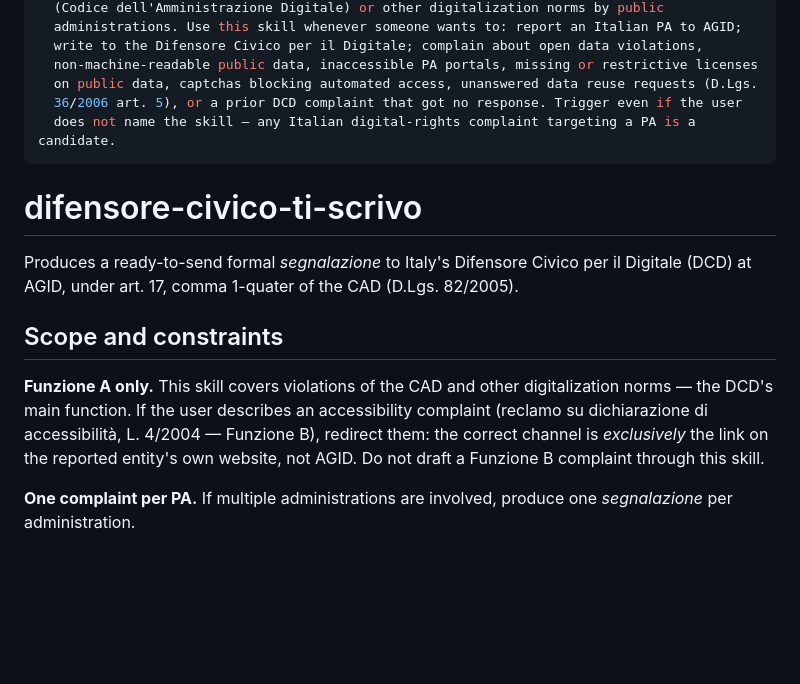
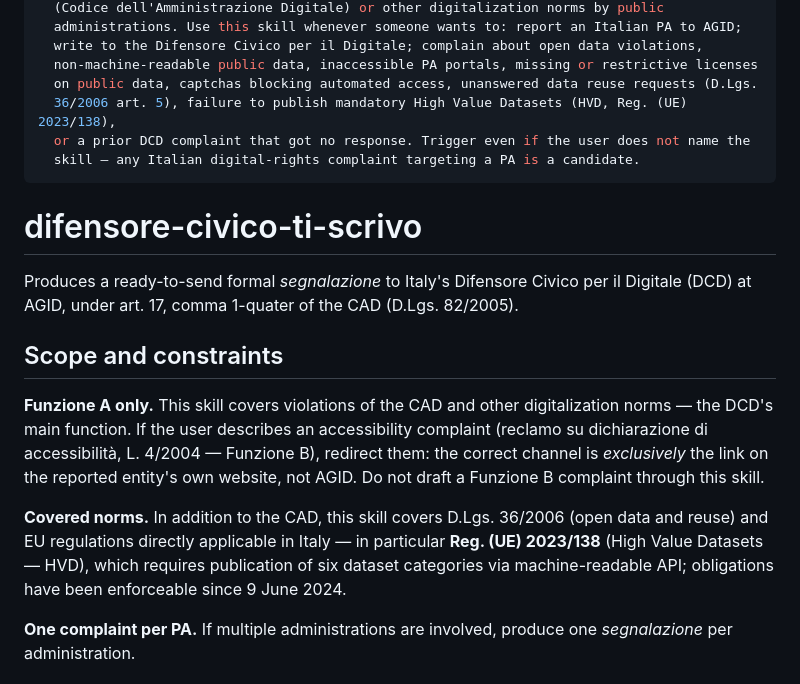
Before and after one commit to ondata/skills, a Markdown page: skills/difensore-civico-ti-scrivo/SKILL.md, the part around the change. Drawn GitHub-style; blank space fills up the shorter version.

Commit message:
difensore-civico-ti-scrivo: add HVD references and Category G (#22)
* difensore-civico-ti-scrivo: add HVD references and Category G

Add Reg. (UE) 2023/138 to covered norms (SKILL.md scope + description trigger).
Add normativa refs: D.Lgs. 36/2006 artt. 9 co.2, 12 ult.co., 12-bis; Reg. UE 2023/138
artt. 3, 4, 6 with deadline calculation (9 June 2024).
Add Category G — mancata pubblicazione HVD: when to use, questions, legal language,
remedy. Distinct from A (wrong format) and B (access barriers): data entirely absent.

Co-Authored-By: Claude Sonnet 4.6 <noreply@anthropic.com>

* difensore-civico-ti-scrivo: fix Copilot review comments

- Use "par." instead of "co." for EU regulation articles (Reg. UE 2023/138
  uses paragrafi, not commi)
- Uniform "Reg. (UE) 2023/138" naming in SKILL.md frontmatter
- Remove unresolved [1][2][3][4] markers from Category G template; inline
  article citations as in other categories
- Fix "and/or" → "and" in Category G When definition
- Fix "and" → "e" in Articles to cite line

Co-Authored-By: Claude Sonnet 4.6 <noreply@anthropic.com>

---------

Co-authored-by: Claude Sonnet 4.6 <noreply@anthropic.com>

```diff
--- a/skills/difensore-civico-ti-scrivo/SKILL.md
+++ b/skills/difensore-civico-ti-scrivo/SKILL.md
@@ -8,8 +8,9 @@ description: >
   write to the Difensore Civico per il Digitale; complain about open data violations,
   non-machine-readable public data, inaccessible PA portals, missing or restrictive licenses
   on public data, captchas blocking automated access, unanswered data reuse requests (D.Lgs.
-  36/2006 art. 5), or a prior DCD complaint that got no response. Trigger even if the user
-  does not name the skill — any Italian digital-rights complaint targeting a PA is a candidate.
+  36/2006 art. 5), failure to publish mandatory High Value Datasets (HVD, Reg. (UE) 2023/138),
+  or a prior DCD complaint that got no response. Trigger even if the user does not name the
+  skill — any Italian digital-rights complaint targeting a PA is a candidate.
 ---
 
 # difensore-civico-ti-scrivo
@@ -24,6 +25,11 @@ the DCD's main function. If the user describes an accessibility complaint (recla
 dichiarazione di accessibilità, L. 4/2004 — Funzione B), redirect them: the correct channel
 is *exclusively* the link on the reported entity's own website, not AGID. Do not draft a
 Funzione B complaint through this skill.
+
+**Covered norms.** In addition to the CAD, this skill covers D.Lgs. 36/2006 (open data and
+reuse) and EU regulations directly applicable in Italy — in particular **Reg. (UE) 2023/138**
+(High Value Datasets — HVD), which requires publication of six dataset categories via
+machine-readable API; obligations have been enforceable since 9 June 2024.
 
 **One complaint per PA.** If multiple administrations are involved, produce one *segnalazione*
 per administration.
```
Also changed, not shown: 2 other files.
